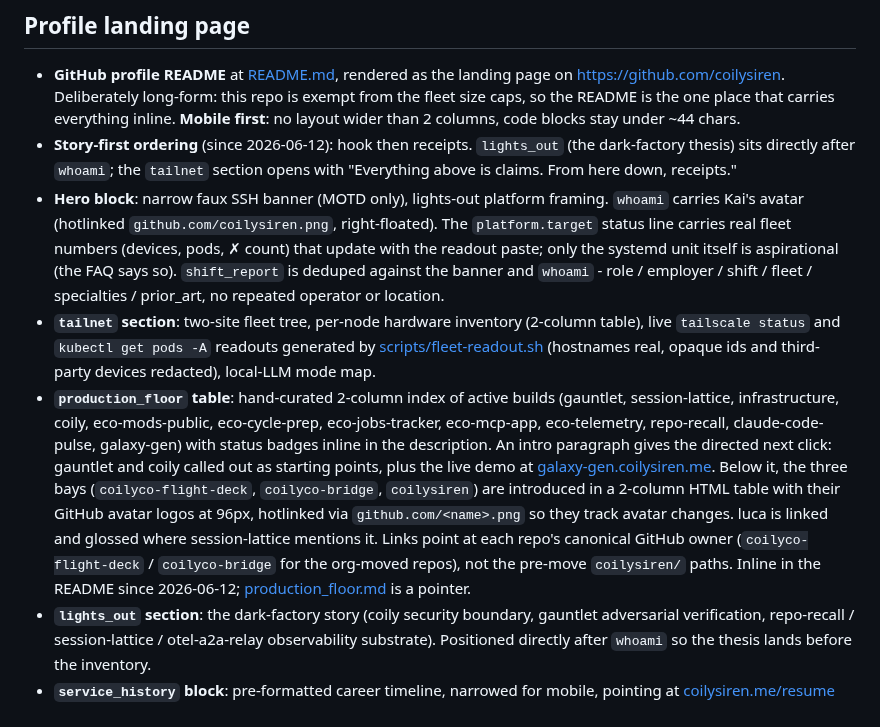
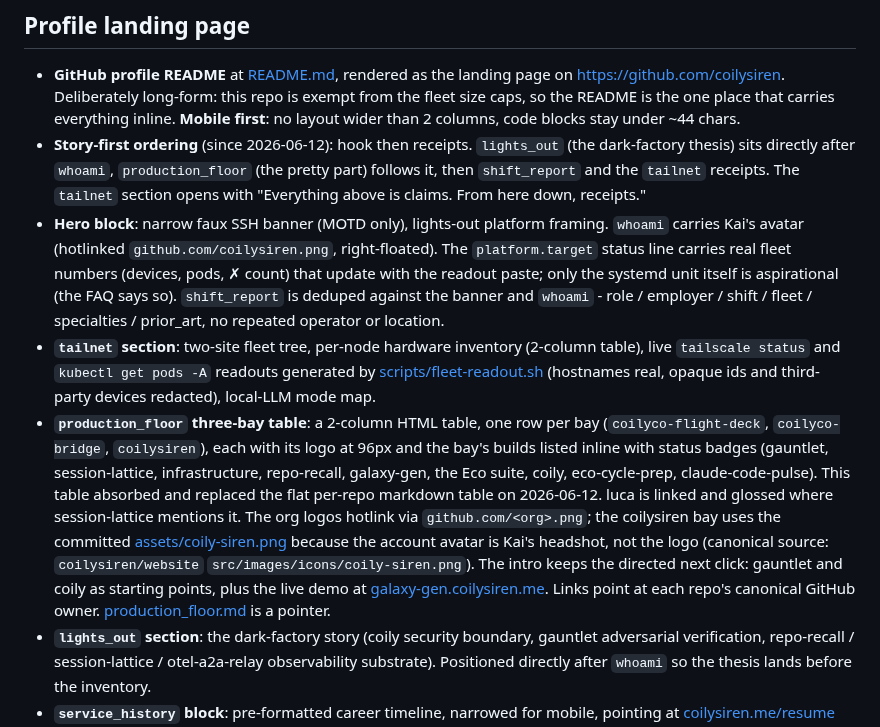
Before and after one commit to coilysiren/coilysiren, a Markdown page: docs/FEATURES.md, the part around the change. GitHub-like rendering.

```diff
--- a/docs/FEATURES.md
+++ b/docs/FEATURES.md
@@ -7,10 +7,10 @@ Last full sweep: 2026-06-12.
 ## Profile landing page
 
 - **GitHub profile README** at [README.md](../README.md), rendered as the landing page on <https://github.com/coilysiren>. Deliberately long-form: this repo is exempt from the fleet size caps, so the README is the one place that carries everything inline. **Mobile first**: no layout wider than 2 columns, code blocks stay under ~44 chars.
-- **Story-first ordering** (since 2026-06-12): hook then receipts. `lights_out` (the dark-factory thesis) sits directly after `whoami`; the `tailnet` section opens with "Everything above is claims. From here down, receipts."
+- **Story-first ordering** (since 2026-06-12): hook then receipts. `lights_out` (the dark-factory thesis) sits directly after `whoami`, `production_floor` (the pretty part) follows it, then `shift_report` and the `tailnet` receipts. The `tailnet` section opens with "Everything above is claims. From here down, receipts."
 - **Hero block**: narrow faux SSH banner (MOTD only), lights-out platform framing. `whoami` carries Kai's avatar (hotlinked `github.com/coilysiren.png`, right-floated). The `platform.target` status line carries real fleet numbers (devices, pods, ✗ count) that update with the readout paste; only the systemd unit itself is aspirational (the FAQ says so). `shift_report` is deduped against the banner and `whoami` - role / employer / shift / fleet / specialties / prior_art, no repeated operator or location.
 - **`tailnet` section**: two-site fleet tree, per-node hardware inventory (2-column table), live `tailscale status` and `kubectl get pods -A` readouts generated by [scripts/fleet-readout.sh](../scripts/fleet-readout.sh) (hostnames real, opaque ids and third-party devices redacted), local-LLM mode map.
-- **`production_floor` table**: hand-curated 2-column index of active builds (gauntlet, session-lattice, infrastructure, coily, eco-mods-public, eco-cycle-prep, eco-jobs-tracker, eco-mcp-app, eco-telemetry, repo-recall, claude-code-pulse, galaxy-gen) with status badges inline in the description. An intro paragraph gives the directed next click: gauntlet and coily called out as starting points, plus the live demo at [galaxy-gen.coilysiren.me](https://galaxy-gen.coilysiren.me). Below it, the three bays (`coilyco-flight-deck`, `coilyco-bridge`, `coilysiren`) are introduced in a 2-column HTML table with their GitHub avatar logos at 96px, hotlinked via `github.com/<name>.png` so they track avatar changes. luca is linked and glossed where session-lattice mentions it. Links point at each repo's canonical GitHub owner (`coilyco-flight-deck` / `coilyco-bridge` for the org-moved repos), not the pre-move `coilysiren/` paths. Inline in the README since 2026-06-12; [production_floor.md](production_floor.md) is a pointer.
+- **`production_floor` three-bay table**: a 2-column HTML table, one row per bay (`coilyco-flight-deck`, `coilyco-bridge`, `coilysiren`), each with its logo at 96px and the bay's builds listed inline with status badges (gauntlet, session-lattice, infrastructure, repo-recall, galaxy-gen, the Eco suite, coily, eco-cycle-prep, claude-code-pulse). This table absorbed and replaced the flat per-repo markdown table on 2026-06-12. luca is linked and glossed where session-lattice mentions it. The org logos hotlink via `github.com/<org>.png`; the coilysiren bay uses the committed [assets/coily-siren.png](../assets/coily-siren.png) because the account avatar is Kai's headshot, not the logo (canonical source: `coilysiren/website` `src/images/icons/coily-siren.png`). The intro keeps the directed next click: gauntlet and coily as starting points, plus the live demo at [galaxy-gen.coilysiren.me](https://galaxy-gen.coilysiren.me). Links point at each repo's canonical GitHub owner. [production_floor.md](production_floor.md) is a pointer.
 - **`lights_out` section**: the dark-factory story (coily security boundary, gauntlet adversarial verification, repo-recall / session-lattice / otel-a2a-relay observability substrate). Positioned directly after `whoami` so the thesis lands before the inventory.
 - **`service_history` block**: pre-formatted career timeline, narrowed for mobile, pointing at [coilysiren.me/resume](https://coilysiren.me/resume) and [coilysiren.me/now](https://coilysiren.me/now). Inline in the README since 2026-06-12; [service_history.md](service_history.md) is a pointer.
 - **`faq` block**: why the long README, readout provenance and redaction rules.
```
Also changed, not shown: AGENTS.md (+1 -1 lines), README.md (+29 -33 lines), assets/coily-siren.png (added).
